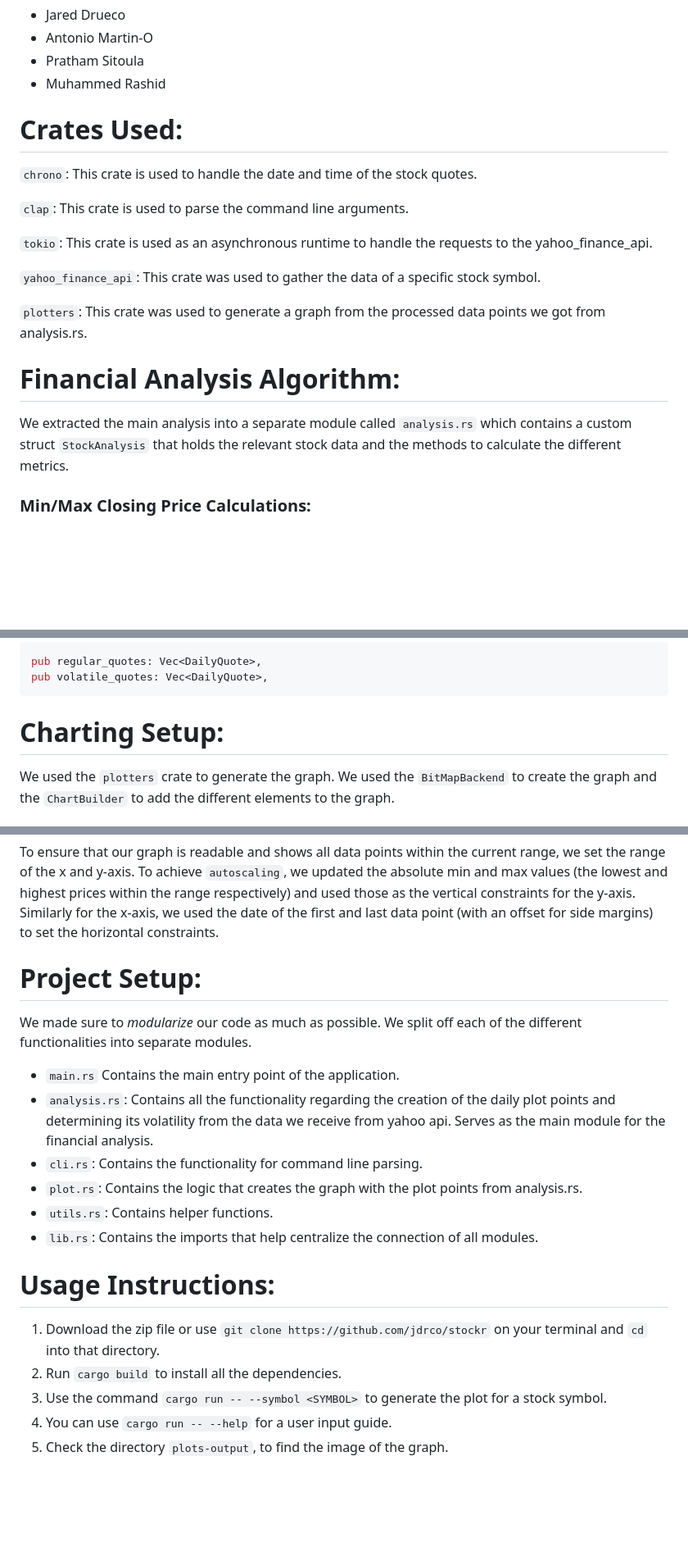
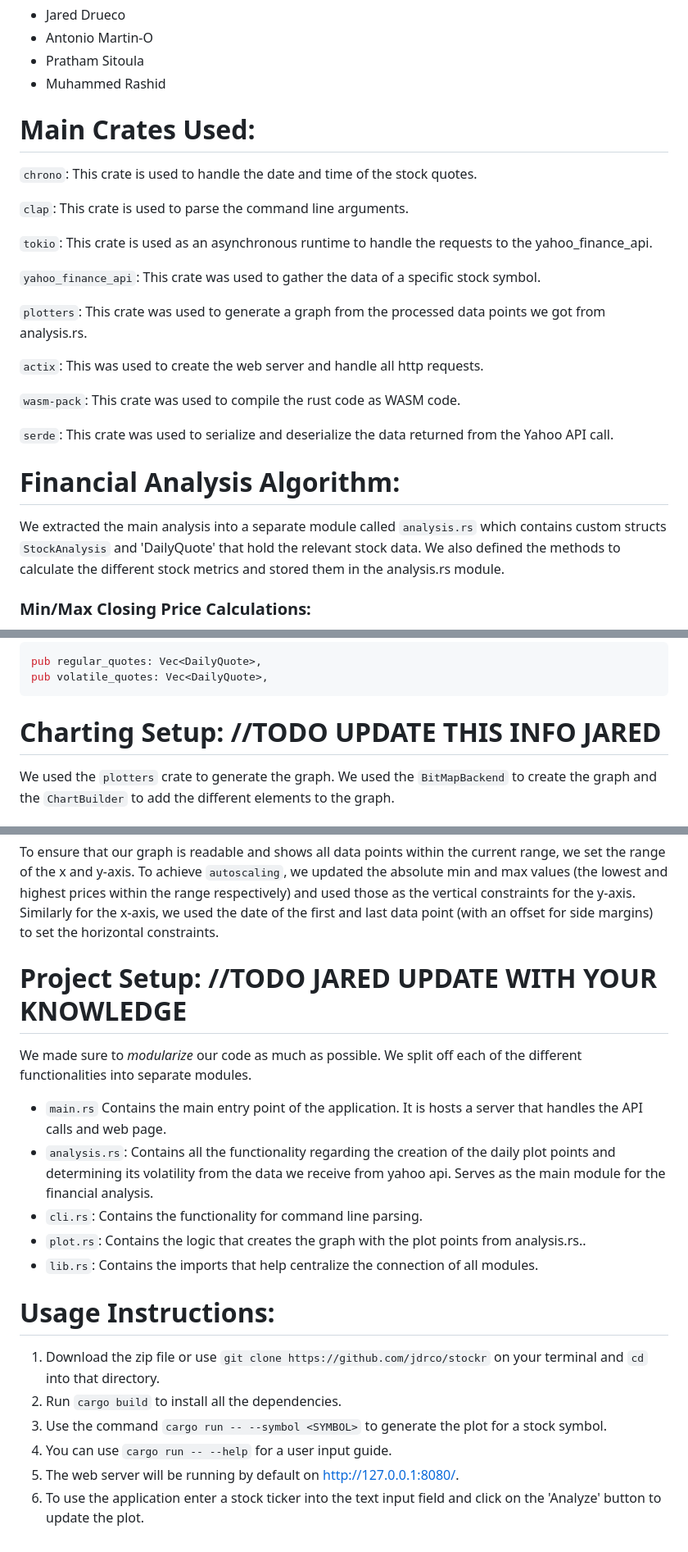
Before and after one commit to jdrco/stockr, a Markdown page: README.md, 3 parts joined by grey strips. Shown at 82% size. Drawn GitHub-style; blank space fills up the shorter version.

Commit message:
Update README.md
Updated description but need more input

````diff
--- a/README.md
+++ b/README.md
@@ -12,7 +12,7 @@ Contributors:
 - Pratham Sitoula
 - Muhammed Rashid
 
-# Crates Used:
+# Main Crates Used:
 
 `chrono`: This crate is used to handle the date and time of the stock quotes.
 
@@ -24,9 +24,15 @@ Contributors:
 
 `plotters`: This crate was used to generate a graph from the processed data points we got from analysis.rs.
 
+`actix`: This was used to create the web server and handle all http requests.
+
+`wasm-pack`: This crate was used to compile the rust code as WASM code.
+
+`serde`: This crate was used to serialize and deserialize the data returned from the Yahoo API call.
+
 # Financial Analysis Algorithm:
 
-We extracted the main analysis into a separate module called `analysis.rs` which contains a custom struct `StockAnalysis` that holds the relevant stock data and the methods to calculate the different metrics.
+We extracted the main analysis into a separate module called `analysis.rs` which contains custom structs `StockAnalysis` and 'DailyQuote' that hold the relevant stock data. We also defined the methods to calculate the different stock metrics and stored them in the analysis.rs module.
 
 ### Min/Max Closing Price Calculations:
 
@@ -49,7 +55,7 @@ pub regular_quotes: Vec<DailyQuote>,
 pub volatile_quotes: Vec<DailyQuote>,
 ```
 
-# Charting Setup:
+# Charting Setup: //TODO UPDATE THIS INFO JARED
 
 We used the `plotters` crate to generate the graph. We used the `BitMapBackend` to create the graph and the `ChartBuilder` to add the different elements to the graph.
 
@@ -63,15 +69,14 @@ To highlight volatile data points, we use a solid colour to fill in the data poi
 
 To ensure that our graph is readable and shows all data points within the current range, we set the range of the x and y-axis. To achieve `autoscaling`, we updated the absolute min and max values (the lowest and highest prices within the range respectively) and used those as the vertical constraints for the y-axis. Similarly for the x-axis, we used the date of the first and last data point (with an offset for side margins) to set the horizontal constraints.
 
-# Project Setup:
+# Project Setup: //TODO JARED UPDATE WITH YOUR KNOWLEDGE
 
 We made sure to *modularize* our code as much as possible. We split off each of the different functionalities into separate modules.
 
-- `main.rs` Contains the main entry point of the application.
+- `main.rs` Contains the main entry point of the application. It is hosts a server that handles the API calls and web page.
 - `analysis.rs`: Contains all the functionality regarding the creation of the daily plot points and determining its volatility from the data we receive from yahoo api. Serves as the main module for the financial analysis.
 - `cli.rs`: Contains the functionality for command line parsing.
-- `plot.rs`: Contains the logic that creates the graph with the plot points from analysis.rs.
-- `utils.rs`: Contains helper functions.
+- `plot.rs`: Contains the logic that creates the graph with the plot points from analysis.rs..
 - `lib.rs`: Contains the imports that help centralize the connection of all modules.
 
 # Usage Instructions:
@@ -80,4 +85,5 @@ We made sure to *modularize* our code as much as possible. We split off each of
 2. Run `cargo build` to install all the dependencies.
 3. Use the command `cargo run -- --symbol <SYMBOL>` to generate the plot for a stock symbol.
 4. You can use `cargo run -- --help` for a user input guide.
-5. Check the directory `plots-output`, to find the image of the graph.
+5. The web server will be running by default on http://127.0.0.1:8080/.
+6. To use the application enter a stock ticker into the text input field and click on the 'Analyze' button to update the plot.
````
